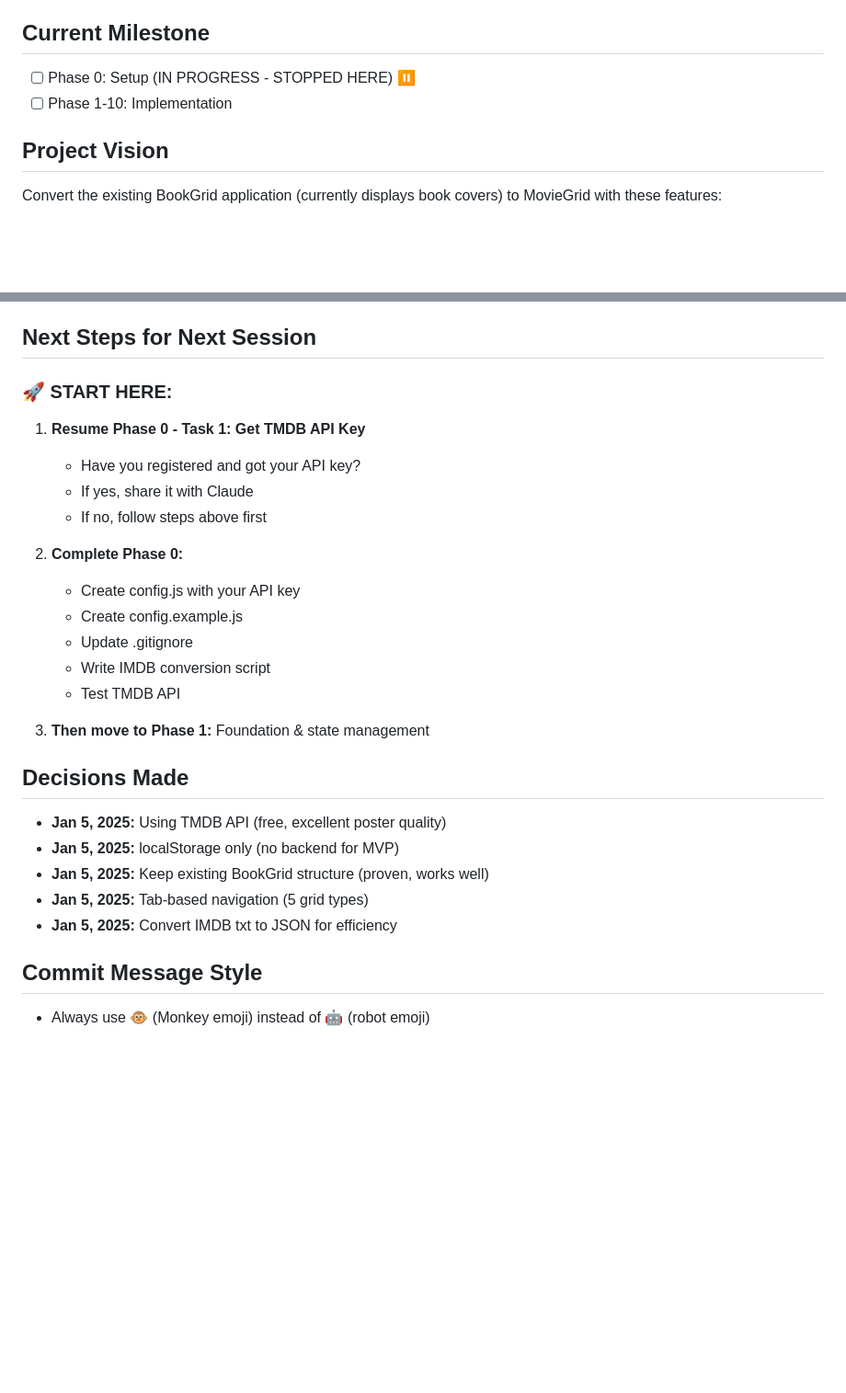
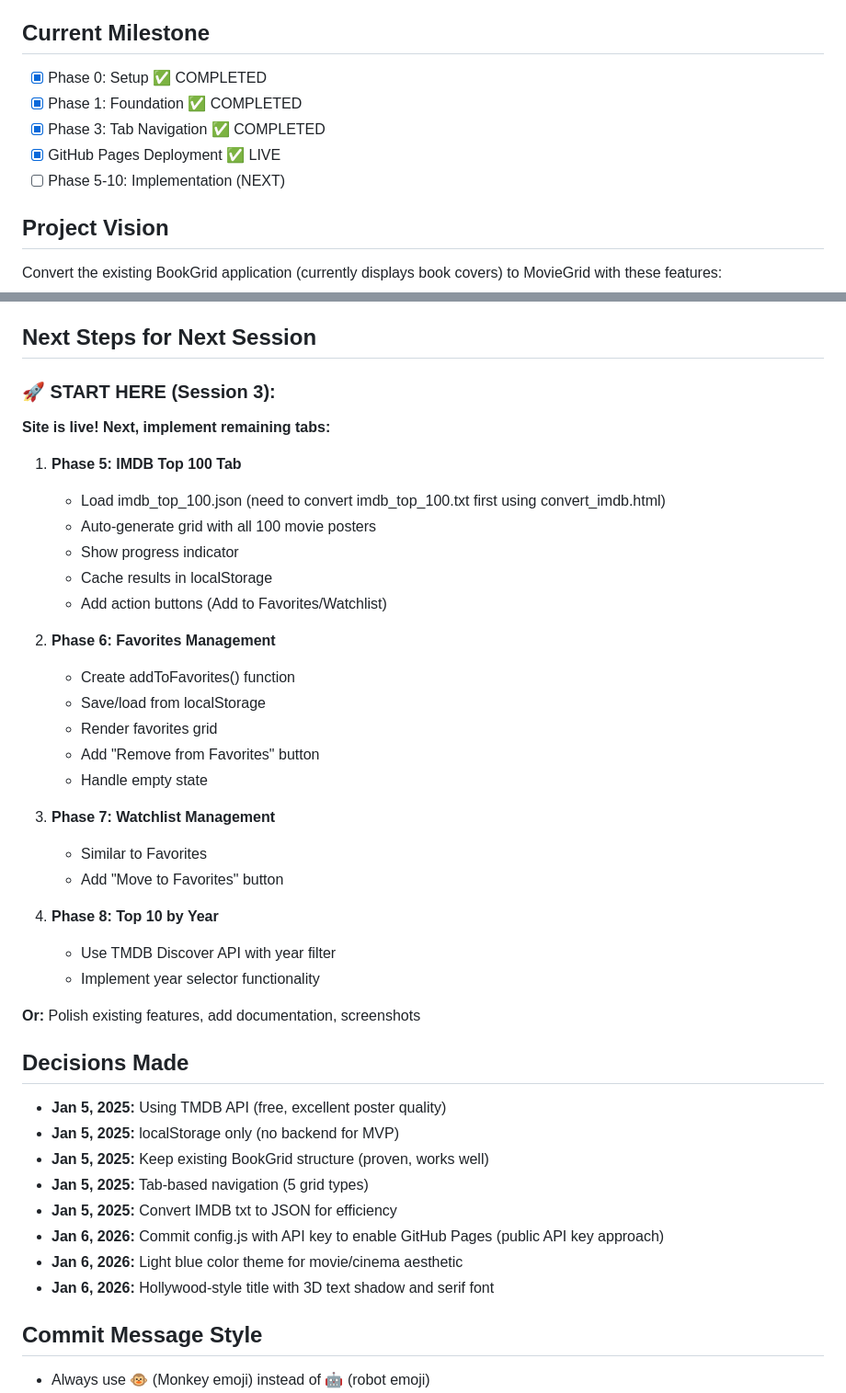
Before and after one commit to notAIbot/moviegrid, a Markdown page: CLAUDE.md, 2 parts joined by grey strips. Shown at 92% size. GitHub-like rendering; blank space fills up the shorter version.

```diff
--- a/CLAUDE.md
+++ b/CLAUDE.md
@@ -4,8 +4,11 @@
 I'm building MovieGrid - a tool to create and browse curated movie poster grids. Users can view IMDB Top 100, create custom grids, manage favorites/watchlist, and explore top movies by year.
 
 ## Current Milestone
-- [ ] Phase 0: Setup (IN PROGRESS - STOPPED HERE) ⏸️
-- [ ] Phase 1-10: Implementation
+- [x] Phase 0: Setup ✅ COMPLETED
+- [x] Phase 1: Foundation ✅ COMPLETED
+- [x] Phase 3: Tab Navigation ✅ COMPLETED
+- [x] GitHub Pages Deployment ✅ LIVE
+- [ ] Phase 5-10: Implementation (NEXT)
 
 ## Project Vision
 Convert the existing BookGrid application (currently displays book covers) to MovieGrid with these features:
@@ -188,20 +224,33 @@ const gridState = {
 
 ## Next Steps for Next Session
 
-### 🚀 START HERE:
-1. **Resume Phase 0 - Task 1: Get TMDB API Key**
-   - Have you registered and got your API key?
-   - If yes, share it with Claude
-   - If no, follow steps above first
+### 🚀 START HERE (Session 3):
 
-2. **Complete Phase 0:**
-   - Create config.js with your API key
-   - Create config.example.js
-   - Update .gitignore
-   - Write IMDB conversion script
-   - Test TMDB API
+**Site is live! Next, implement remaining tabs:**
 
-3. **Then move to Phase 1:** Foundation & state management
+1. **Phase 5: IMDB Top 100 Tab**
+   - Load imdb_top_100.json (need to convert imdb_top_100.txt first using convert_imdb.html)
+   - Auto-generate grid with all 100 movie posters
+   - Show progress indicator
+   - Cache results in localStorage
+   - Add action buttons (Add to Favorites/Watchlist)
+
+2. **Phase 6: Favorites Management**
+   - Create addToFavorites() function
+   - Save/load from localStorage
+   - Render favorites grid
+   - Add "Remove from Favorites" button
+   - Handle empty state
+
+3. **Phase 7: Watchlist Management**
+   - Similar to Favorites
+   - Add "Move to Favorites" button
+
+4. **Phase 8: Top 10 by Year**
+   - Use TMDB Discover API with year filter
+   - Implement year selector functionality
+
+**Or:** Polish existing features, add documentation, screenshots
 
 ## Decisions Made
 - **Jan 5, 2025:** Using TMDB API (free, excellent poster quality)
@@ -209,6 +258,9 @@ const gridState = {
 - **Jan 5, 2025:** Keep existing BookGrid structure (proven, works well)
 - **Jan 5, 2025:** Tab-based navigation (5 grid types)
 - **Jan 5, 2025:** Convert IMDB txt to JSON for efficiency
+- **Jan 6, 2026:** Commit config.js with API key to enable GitHub Pages (public API key approach)
+- **Jan 6, 2026:** Light blue color theme for movie/cinema aesthetic
+- **Jan 6, 2026:** Hollywood-style title with 3D text shadow and serif font
 
 ## Commit Message Style
 - Always use 🐵 (Monkey emoji) instead of 🤖 (robot emoji)
```
Also changed, not shown: other parts of CLAUDE.md (+87 -23 lines).
